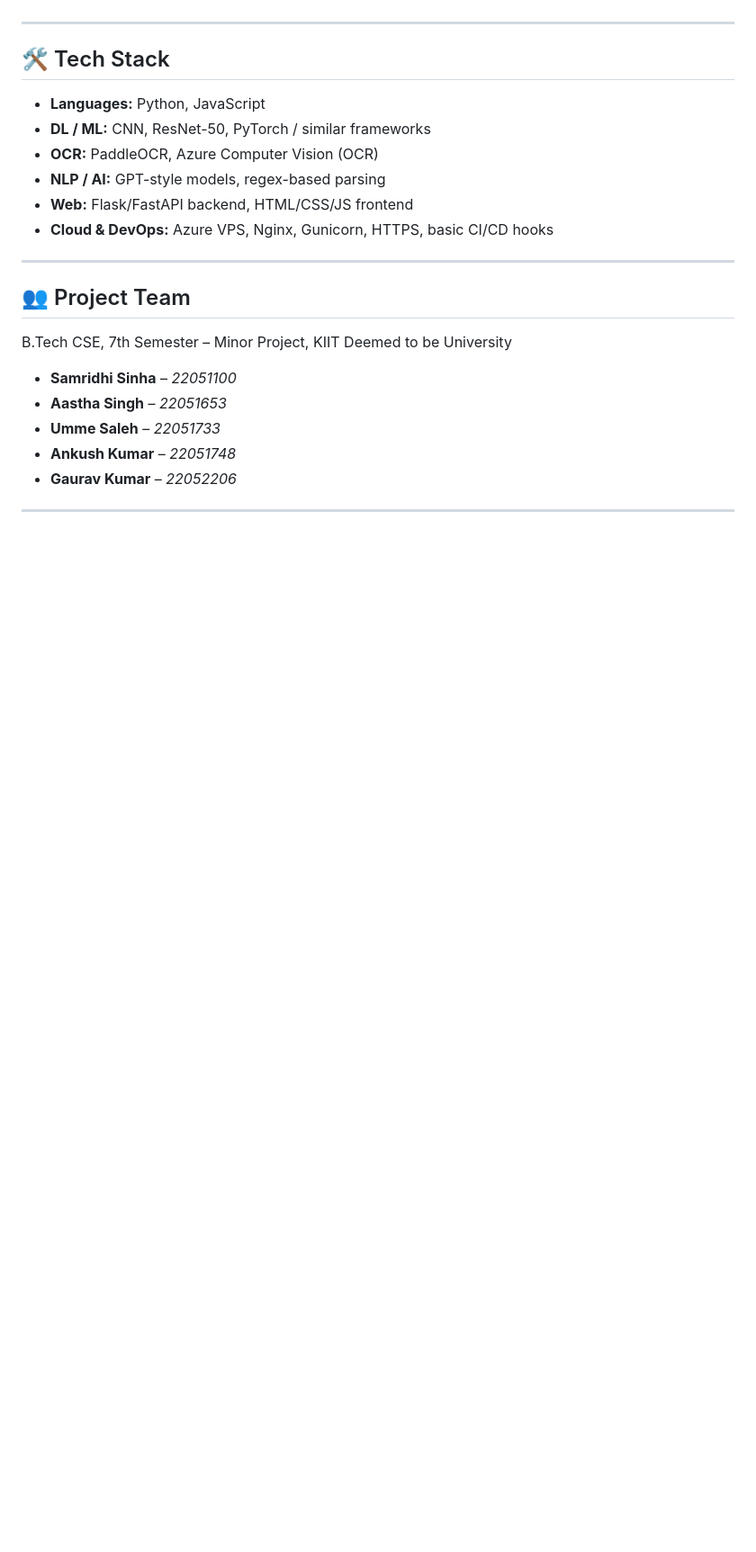
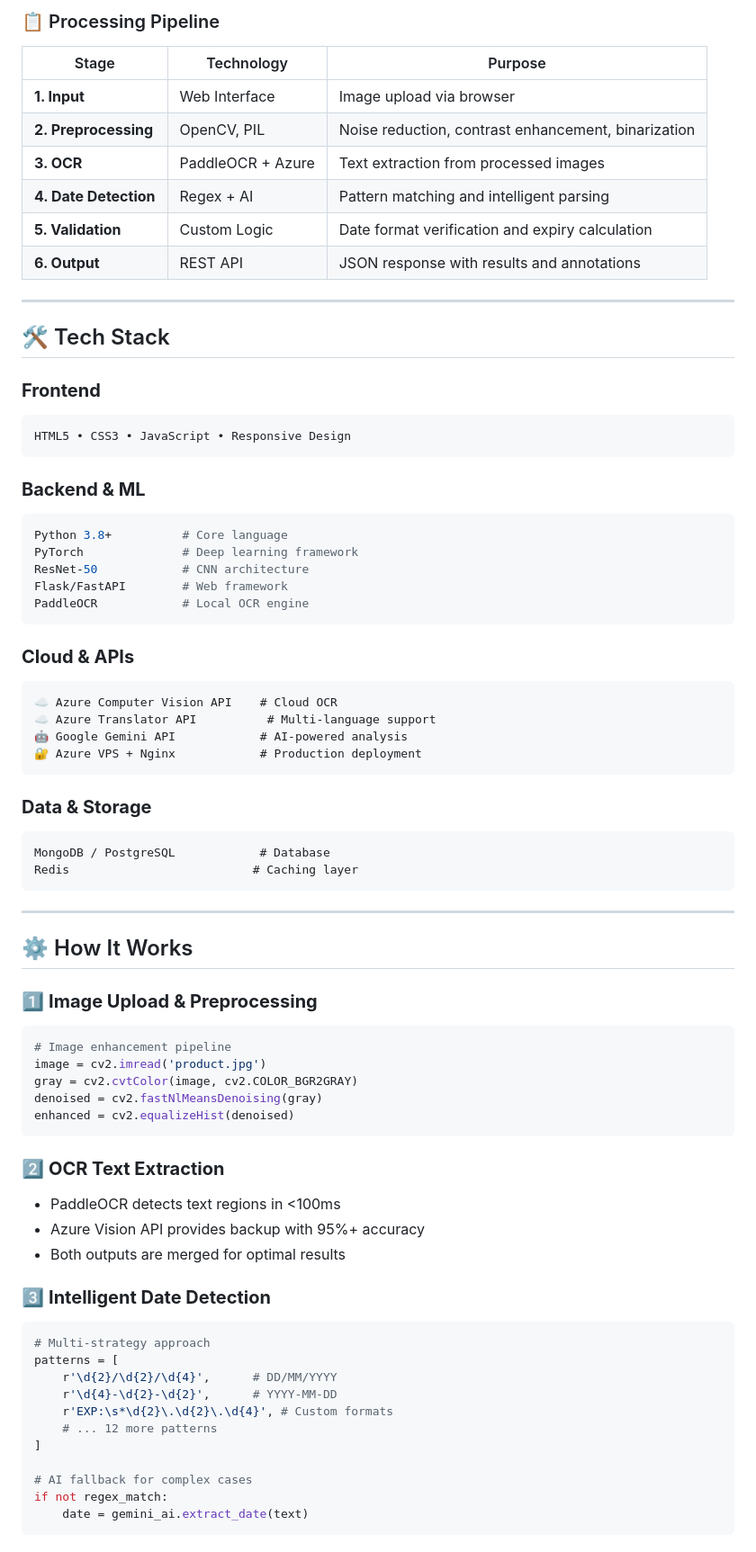
Before and after one commit to ankush2992/7TH-SEM-MINOR-PROJECT, a Markdown page: README.md, the part around one of its changes. Shown at 90% size. Rendered like a GitHub page; blank space fills up the shorter version.

````diff
--- a/README.md
+++ b/README.md
@@ -92,23 +148,76 @@ The **Expiry Prediction System** automates the complete pipeline of expiry date
+### 📋 Processing Pipeline
+
+| Stage | Technology | Purpose |
+|-------|-----------|---------|
+| **1. Input** | Web Interface | Image upload via browser |
+| **2. Preprocessing** | OpenCV, PIL | Noise reduction, contrast enhancement, binarization |
+| **3. OCR** | PaddleOCR + Azure | Text extraction from processed images |
+| **4. Date Detection** | Regex + AI | Pattern matching and intelligent parsing |
+| **5. Validation** | Custom Logic | Date format verification and expiry calculation |
+| **6. Output** | REST API | JSON response with results and annotations |
 
 ---
 
 ## 🛠 Tech Stack
 
-- **Languages:** Python, JavaScript
-- **DL / ML:** CNN, ResNet-50, PyTorch / similar frameworks
-- **OCR:** PaddleOCR, Azure Computer Vision (OCR)
-- **NLP / AI:** GPT-style models, regex-based parsing
-- **Web:** Flask/FastAPI backend, HTML/CSS/JS frontend
-- **Cloud & DevOps:** Azure VPS, Nginx, Gunicorn, HTTPS, basic CI/CD hooks
+### **Frontend**
+```
+HTML5 • CSS3 • JavaScript • Responsive Design
+```
+
+### **Backend & ML**
+```python
+Python 3.8+          # Core language
+PyTorch              # Deep learning framework
+ResNet-50            # CNN architecture
+Flask/FastAPI        # Web framework
+PaddleOCR            # Local OCR engine
+```
+
+### **Cloud & APIs**
+```
+☁️ Azure Computer Vision API    # Cloud OCR
+☁️ Azure Translator API          # Multi-language support
+🤖 Google Gemini API            # AI-powered analysis
+🔐 Azure VPS + Nginx            # Production deployment
+```
+
+### **Data & Storage**
+```
+MongoDB / PostgreSQL            # Database
+Redis                          # Caching layer
+```
 
 ---
 
-## 👥 Project Team
+## ⚙️ How It Works
 
-B.Tech CSE, 7th Semester – Minor Project, KIIT Deemed to be University
+### 1️⃣ **Image Upload & Preprocessing**
+```python
+# Image enhancement pipeline
+image = cv2.imread('product.jpg')
+gray = cv2.cvtColor(image, cv2.COLOR_BGR2GRAY)
+denoised = cv2.fastNlMeansDenoising(gray)
+enhanced = cv2.equalizeHist(denoised)
+```
 
-- **Samridhi Sinha** – *22051100*
-- **Aastha Singh** – *22051653*
-- **Umme Saleh** – *22051733*
-- **Ankush Kumar** – *22051748*
-- **Gaurav Kumar** – *22052206*
+### 2️⃣ **OCR Text Extraction**
+- PaddleOCR detects text regions in <100ms
+- Azure Vision API provides backup with 95%+ accuracy
+- Both outputs are merged for optimal results
+
+### 3️⃣ **Intelligent Date Detection**
+```python
+# Multi-strategy approach
+patterns = [
+    r'\d{2}/\d{2}/\d{4}',      # DD/MM/YYYY
+    r'\d{4}-\d{2}-\d{2}',      # YYYY-MM-DD
+    r'EXP:\s*\d{2}\.\d{2}\.\d{4}', # Custom formats
+    # ... 12 more patterns
+]
+
+# AI fallback for complex cases
+if not regex_match:
+    date = gemini_ai.extract_date(text)
+```
+
````
Also changed, not shown: other parts of README.md (+223 -70 lines).
